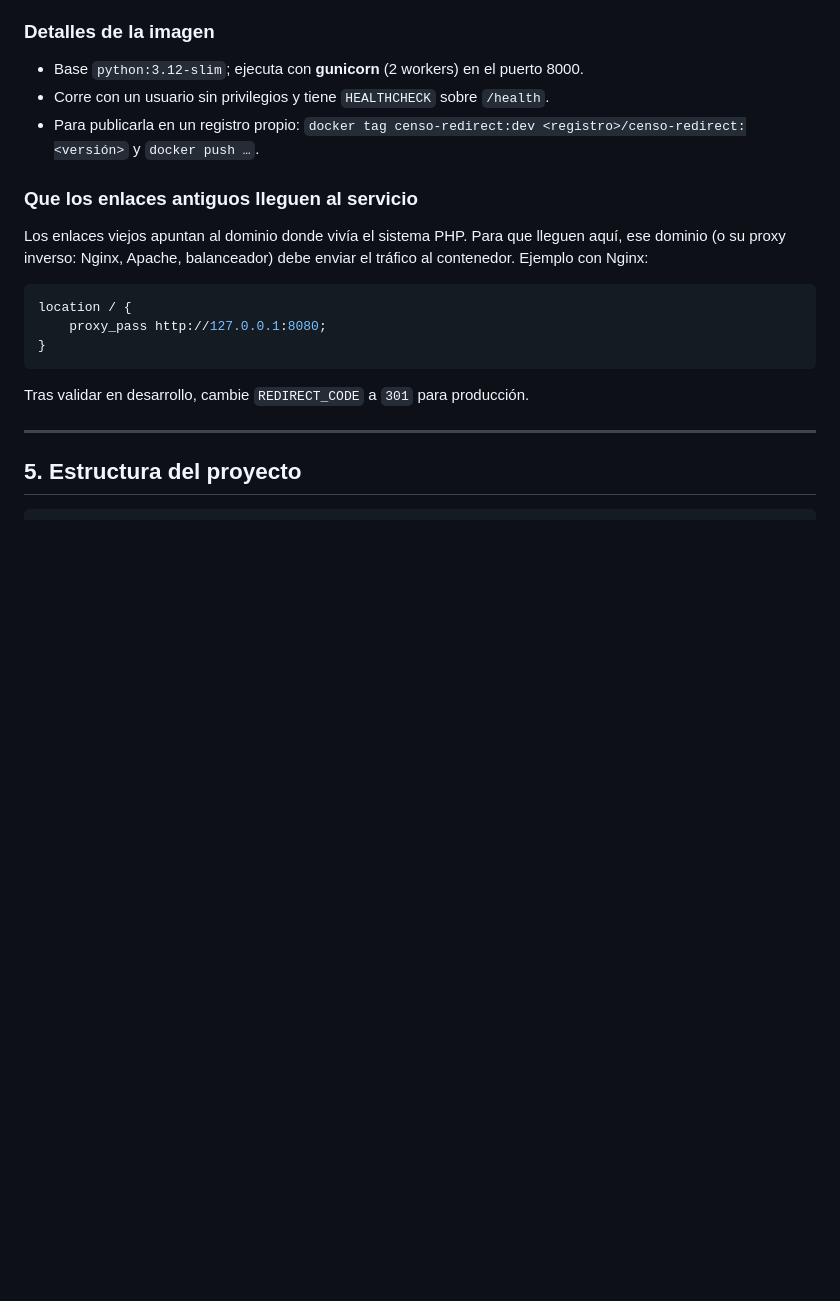
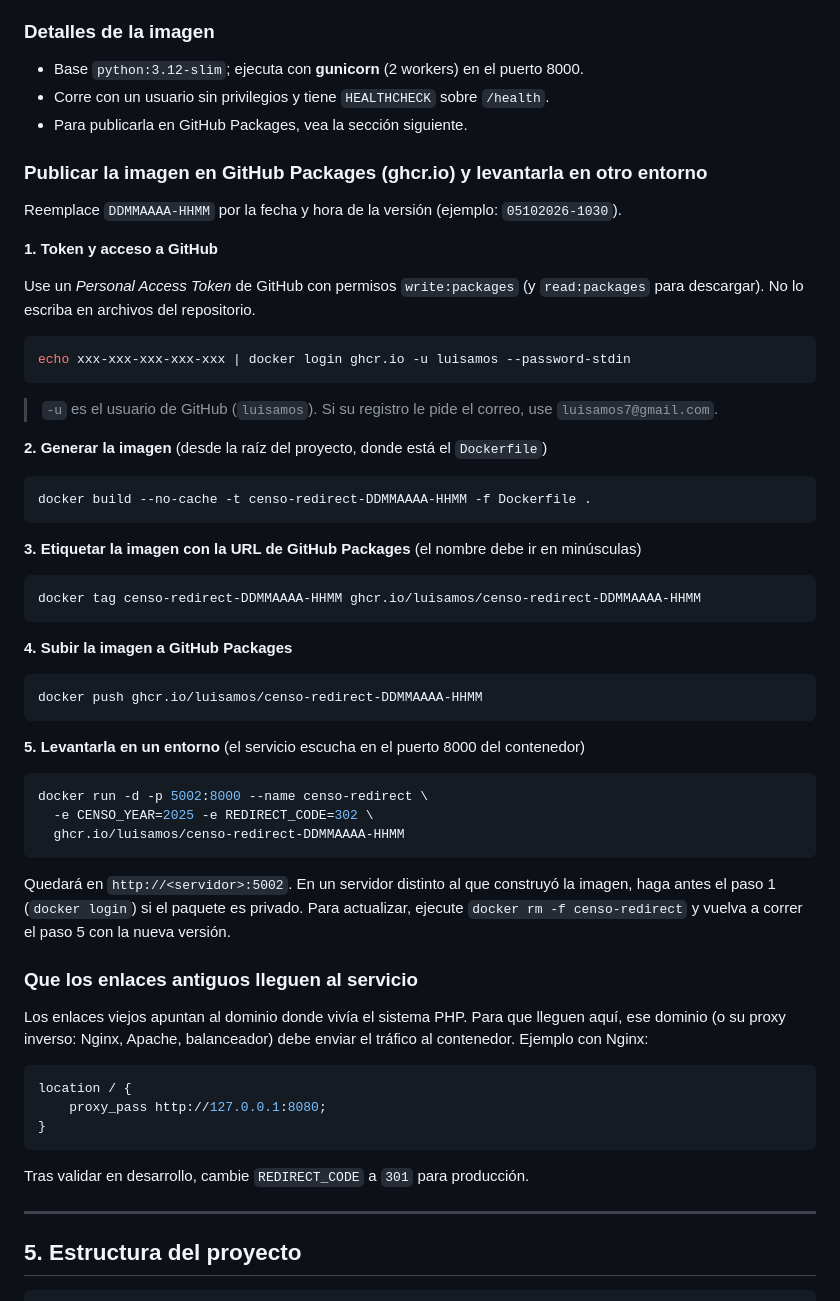
Before and after one commit to luisamos/geoperu-reportes-master, a Markdown page: README.md, the part around the change. Drawn GitHub-style; blank space fills up the shorter version.

Commit message:
Documenta publicación de la imagen en GitHub Packages y despliegue
Co-Authored-By: Claude Sonnet 5.5 <noreply@anthropic.com>
Claude-Session: https://claude.ai/code/session_01P2hq9P6SKYfqmAdPCc5oKo

````diff
--- a/README.md
+++ b/README.md
@@ -135,8 +135,53 @@ curl -I "localhost:8080/consulta_Distrito.phtml?ovalor=080101"
 
 - Base `python:3.12-slim`; ejecuta con **gunicorn** (2 workers) en el puerto 8000.
 - Corre con un usuario sin privilegios y tiene `HEALTHCHECK` sobre `/health`.
-- Para publicarla en un registro propio:
-  `docker tag censo-redirect:dev <registro>/censo-redirect:<versión>` y `docker push …`.
+- Para publicarla en GitHub Packages, vea la sección siguiente.
+
+### Publicar la imagen en GitHub Packages (ghcr.io) y levantarla en otro entorno
+
+Reemplace `DDMMAAAA-HHMM` por la fecha y hora de la versión (ejemplo: `05102026-1030`).
+
+**1. Token y acceso a GitHub**
+
+Use un *Personal Access Token* de GitHub con permisos `write:packages` (y `read:packages` para
+descargar). No lo escriba en archivos del repositorio.
+
+```bash
+echo xxx-xxx-xxx-xxx-xxx | docker login ghcr.io -u luisamos --password-stdin
+```
+
+> `-u` es el usuario de GitHub (`luisamos`). Si su registro le pide el correo, use
+> `luisamos7@gmail.com`.
+
+**2. Generar la imagen** (desde la raíz del proyecto, donde está el `Dockerfile`)
+
+```bash
+docker build --no-cache -t censo-redirect-DDMMAAAA-HHMM -f Dockerfile .
+```
+
+**3. Etiquetar la imagen con la URL de GitHub Packages** (el nombre debe ir en minúsculas)
+
+```bash
+docker tag censo-redirect-DDMMAAAA-HHMM ghcr.io/luisamos/censo-redirect-DDMMAAAA-HHMM
+```
+
+**4. Subir la imagen a GitHub Packages**
+
+```bash
+docker push ghcr.io/luisamos/censo-redirect-DDMMAAAA-HHMM
+```
+
+**5. Levantarla en un entorno** (el servicio escucha en el puerto 8000 del contenedor)
+
+```bash
+docker run -d -p 5002:8000 --name censo-redirect \
+  -e CENSO_YEAR=2025 -e REDIRECT_CODE=302 \
+  ghcr.io/luisamos/censo-redirect-DDMMAAAA-HHMM
+```
+
+Quedará en `http://<servidor>:5002`. En un servidor distinto al que construyó la imagen,
+haga antes el paso 1 (`docker login`) si el paquete es privado. Para actualizar, ejecute
+`docker rm -f censo-redirect` y vuelva a correr el paso 5 con la nueva versión.
 
 ### Que los enlaces antiguos lleguen al servicio
 
````
